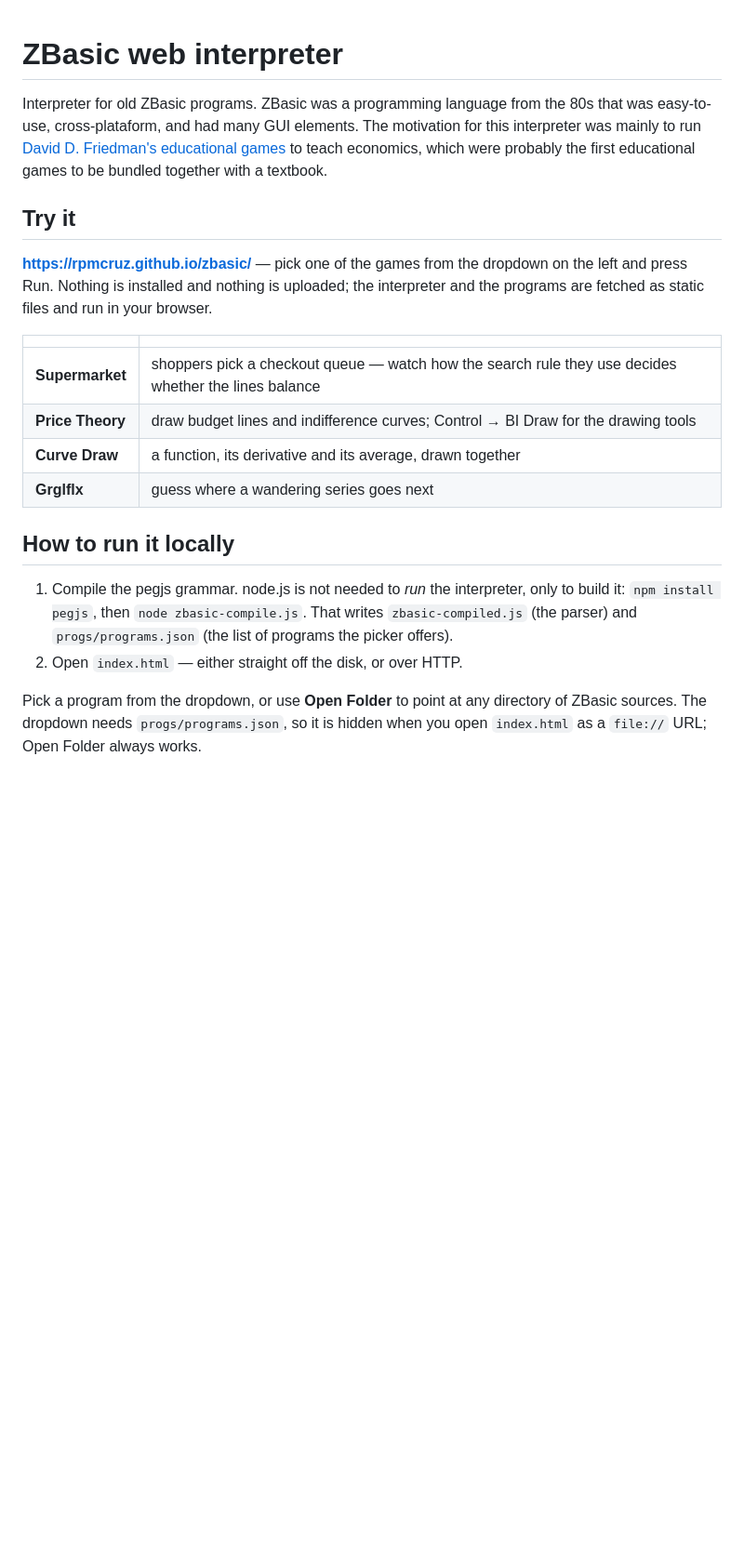
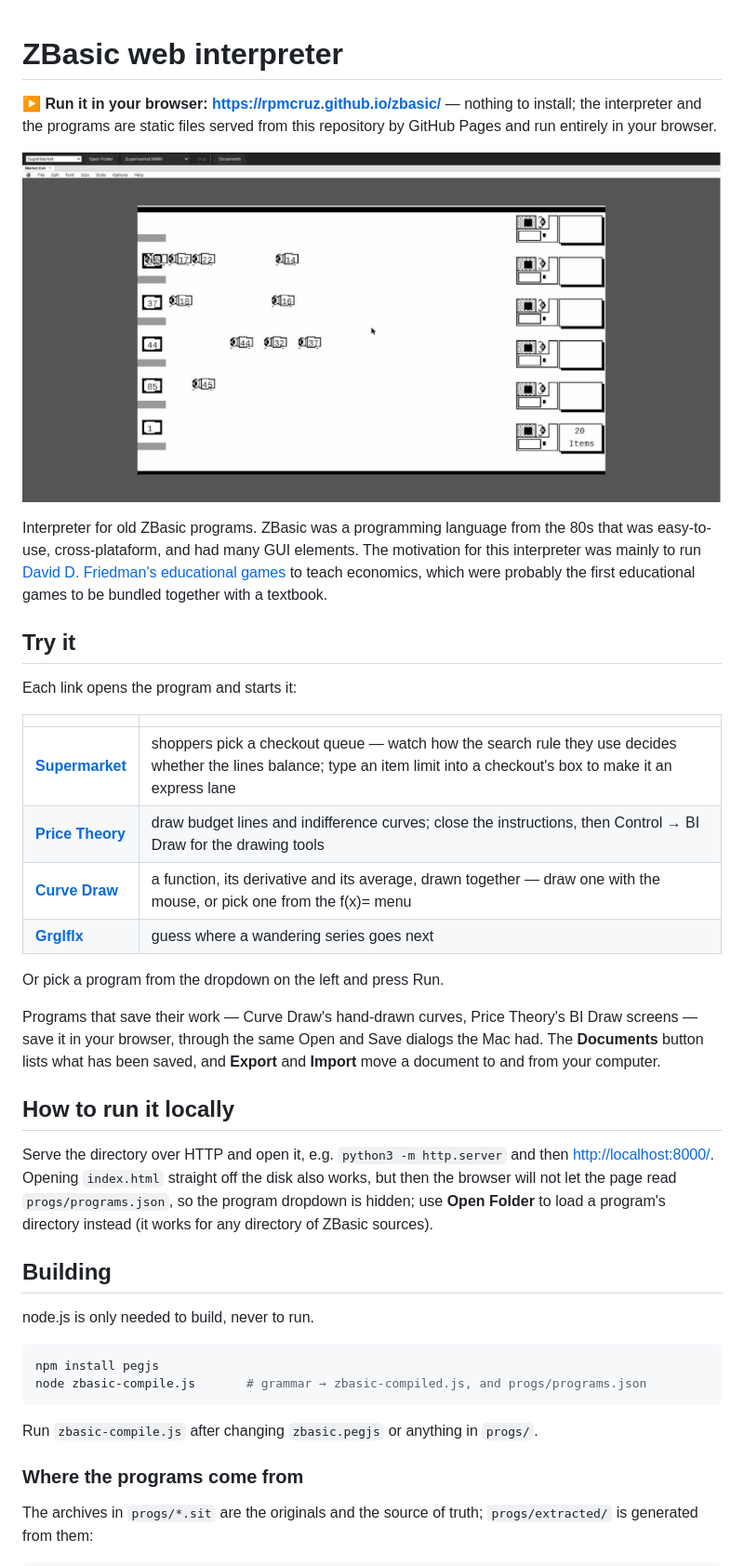
Before and after one commit to rpmcruz/zbasic, a Markdown page: README.md, the part around one of its changes. Shown at 93% size. Drawn GitHub-style; pictures changed too: img/demo.gif (added); blank space fills up the shorter version.

````diff
--- a/README.md
+++ b/README.md
@@ -1,29 +1,53 @@
 # ZBasic web interpreter
+
+**▶ Run it in your browser: <https://rpmcruz.github.io/zbasic/>** — nothing to
+install; the interpreter and the programs are static files served from this
+repository by GitHub Pages and run entirely in your browser.
+
+![Supermarket's shoppers choosing checkout lines, CurveDraw plotting sin(x) and ln(x) with their derivatives and averages, and a round of Grglflx](img/demo.gif)
 
 Interpreter for old ZBasic programs. ZBasic was a programming language from the 80s that was easy-to-use, cross-plataform, and had many GUI elements. The motivation for this interpreter was mainly to run [David D. Friedman's educational games](http://daviddfriedman.com/Living_Paper/living_paper.htm) to teach economics, which were probably the first educational games to be bundled together with a textbook.
 
 ## Try it
 
-**<https://rpmcruz.github.io/zbasic/>** — pick one of the games from the
-dropdown on the left and press Run. Nothing is installed and nothing is
-uploaded; the interpreter and the programs are fetched as static files and run
-in your browser.
+Each link opens the program and starts it:
 
 | | |
 |---|---|
-| **Supermarket** | shoppers pick a checkout queue — watch how the search rule they use decides whether the lines balance |
-| **Price Theory** | draw budget lines and indifference curves; Control → BI Draw for the drawing tools |
-| **Curve Draw** | a function, its derivative and its average, drawn together |
-| **Grglflx** | guess where a wandering series goes next |
+| [**Supermarket**](https://rpmcruz.github.io/zbasic/?prog=Supermarket) | shoppers pick a checkout queue — watch how the search rule they use decides whether the lines balance; type an item limit into a checkout's box to make it an express lane |
+| [**Price Theory**](https://rpmcruz.github.io/zbasic/?prog=MacPThy) | draw budget lines and indifference curves; close the instructions, then Control → BI Draw for the drawing tools |
+| [**Curve Draw**](https://rpmcruz.github.io/zbasic/?prog=CDraw) | a function, its derivative and its average, drawn together — draw one with the mouse, or pick one from the f(x)= menu |
+| [**Grglflx**](https://rpmcruz.github.io/zbasic/?prog=Grglflx) | guess where a wandering series goes next |
+
+Or pick a program from the dropdown on the left and press Run.
+
+Programs that save their work — Curve Draw's hand-drawn curves, Price Theory's
+BI Draw screens — save it in your browser, through the same Open and Save
+dialogs the Mac had. The **Documents** button lists what has been saved, and
+**Export** and **Import** move a document to and from your computer.
 
 ## How to run it locally
 
-1. Compile the pegjs grammar. node.js is not needed to *run* the interpreter,
-   only to build it: `npm install pegjs`, then `node zbasic-compile.js`. That
-   writes `zbasic-compiled.js` (the parser) and `progs/programs.json` (the list
-   of programs the picker offers).
-2. Open `index.html` — either straight off the disk, or over HTTP.
+Serve the directory over HTTP and open it, e.g.
+`python3 -m http.server` and then <http://localhost:8000/>. Opening
+`index.html` straight off the disk also works, but then the browser will not
+let the page read `progs/programs.json`, so the program dropdown is hidden; use
+**Open Folder** to load a program's directory instead (it works for any
+directory of ZBasic sources).
 
-Pick a program from the dropdown, or use **Open Folder** to point at any
-directory of ZBasic sources. The dropdown needs `progs/programs.json`, so it is
-hidden when you open `index.html` as a `file://` URL; Open Folder always works.
+## Building
+
+node.js is only needed to build, never to run.
+
+```sh
+npm install pegjs
+node zbasic-compile.js       # grammar → zbasic-compiled.js, and progs/programs.json
+```
+
+Run `zbasic-compile.js` after changing `zbasic.pegjs` or anything in `progs/`.
+
+### Where the programs come from
+
+The archives in `progs/*.sit` are the originals and the source of truth;
+`progs/extracted/` is generated from them:
+
````
Also changed, not shown: other parts of README.md (+33 -1 lines), CLAUDE.md (added, +147 -0 lines), 4 other files.
